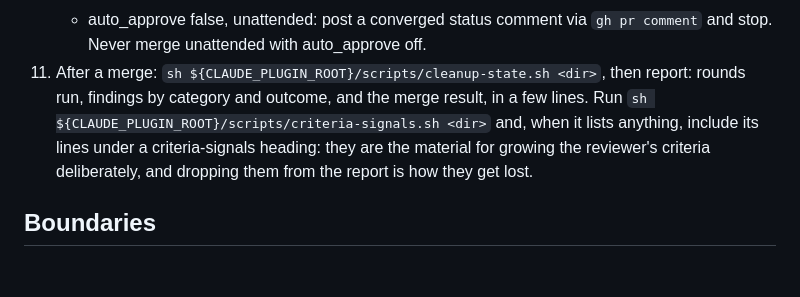
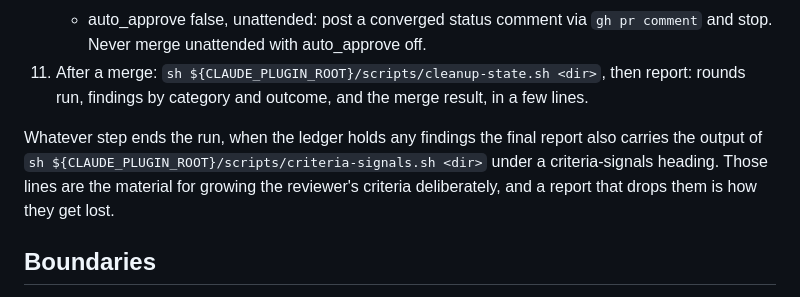
Before and after one commit to Paxton-Meny/pr-review-workflow, a Markdown page: skills/review-pr/SKILL.md, the part around the change. GitHub-like rendering; blank space fills up the shorter version.

Commit message:
Report criteria signals from every run ending

```diff
--- a/skills/review-pr/SKILL.md
+++ b/skills/review-pr/SKILL.md
@@ -128,11 +128,14 @@ argument resumes from the ledger. Never retry a failed call in a loop.
       off.
 11. After a merge: `sh ${CLAUDE_PLUGIN_ROOT}/scripts/cleanup-state.sh <dir>`,
     then report: rounds run, findings by category and outcome, and the
-    merge result, in a few lines. Run
-    `sh ${CLAUDE_PLUGIN_ROOT}/scripts/criteria-signals.sh <dir>` and, when
-    it lists anything, include its lines under a criteria-signals heading:
-    they are the material for growing the reviewer's criteria deliberately,
-    and dropping them from the report is how they get lost.
+    merge result, in a few lines.
+
+Whatever step ends the run, when the ledger holds any findings the final
+report also carries the output of
+`sh ${CLAUDE_PLUGIN_ROOT}/scripts/criteria-signals.sh <dir>` under a
+criteria-signals heading. Those lines are the material for growing the
+reviewer's criteria deliberately, and a report that drops them is how they
+get lost.
 
 ## Boundaries
 
```
Also changed, not shown: agents/reviewer.md (+1 -1 lines).
